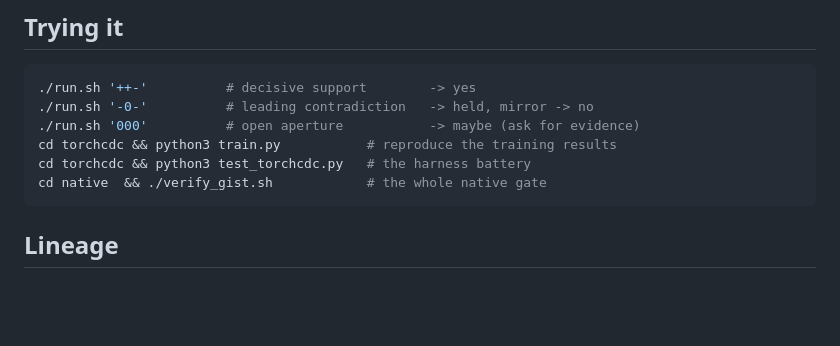
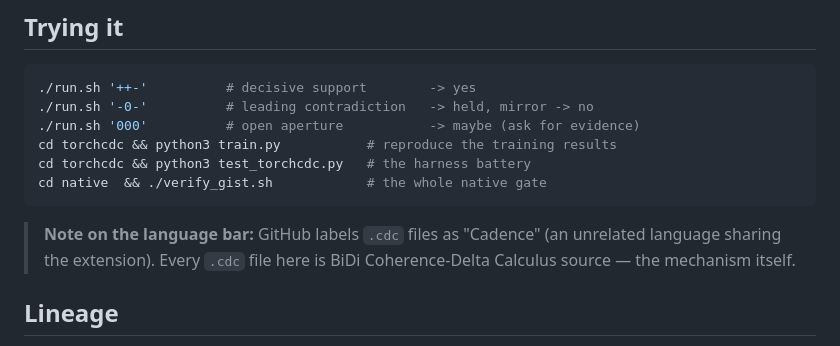
Before and after one commit to ETEllis/gist, a Markdown page: README.md, the part around the change. GitHub-like rendering; blank space fills up the shorter version.

Commit message:
README: note the .cdc/'Cadence' linguist label collision
Co-Authored-By: Claude Fable 5 <noreply@anthropic.com>

````diff
--- a/README.md
+++ b/README.md
@@ -60,6 +60,10 @@ cd torchcdc && python3 test_torchcdc.py   # the harness battery
 cd native  && ./verify_gist.sh            # the whole native gate
 ```
 
+> **Note on the language bar:** GitHub labels `.cdc` files as "Cadence" (an
+> unrelated language sharing the extension). Every `.cdc` file here is BiDi
+> Coherence-Delta Calculus source — the mechanism itself.
+
 ## Lineage
 
 GIST is the first CDC-native system: the
````
